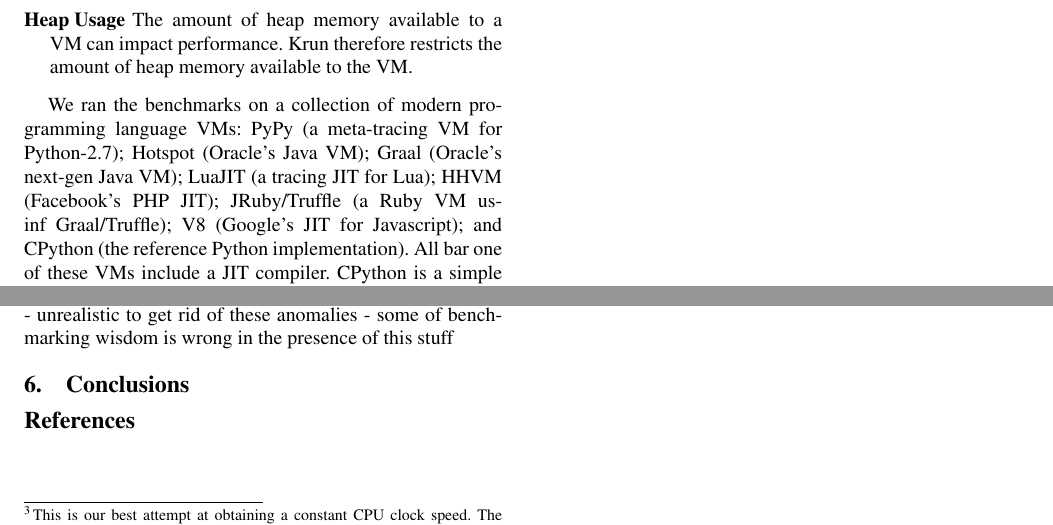
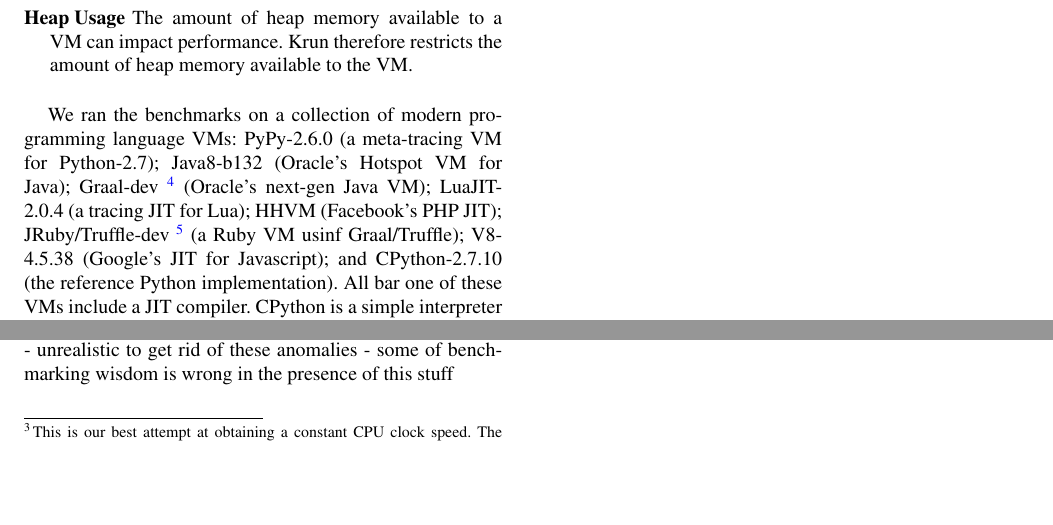
Before and after one commit to softdevteam/warmup_paper, a LaTeX paper (pubs/warmup/warmup.tex): two parts of page 3 of 3, joined at a grey line, cut so that both start at the same text, the shorter picture padded with empty space. Compiled offline with pdfLaTeX; a missing font is replaced by an installed copy or a similar font; a LaTeX package or settings file that is missing is left out.

Commit message:
Include version numbers of the VMs used.

```diff
--- a/pubs/warmup/warmup.tex
+++ b/pubs/warmup/warmup.tex
@@ -229,11 +229,13 @@ performance. Krun therefore restricts the amount of heap memory available to
 the VM.
 \end{description}
 
-We ran the benchmarks on a collection of modern programming language VMs: PyPy
-(a meta-tracing VM for Python-2.7); Hotspot (Oracle's Java VM); Graal (Oracle's
-next-gen Java VM); LuaJIT (a tracing JIT for Lua); HHVM (Facebook's PHP JIT);
-JRuby/Truffle (a Ruby VM usinf Graal/Truffle); V8 (Google's JIT for
-Javascript); and CPython (the reference Python implementation). All bar one of
+We ran the benchmarks on a collection of modern programming language VMs:
+PyPy-2.6.0 (a meta-tracing VM for Python-2.7); Java8-b132 (Oracle's Hotspot VM
+for Java); Graal-dev~\footnote{Graal version 9dafd1dc5ff9.} (Oracle's next-gen
+Java VM); LuaJIT-2.0.4 (a tracing JIT for Lua); HHVM (Facebook's PHP JIT);
+JRuby/Truffle-dev~\footnote{JRuby/Truffle version 7b4cee81891f.} (a Ruby VM
+usinf Graal/Truffle); V8-4.5.38 (Google's JIT for Javascript); and
+CPython-2.7.10 (the reference Python implementation). All bar one of
 these VMs include a JIT compiler. CPython is a simple interpreter written in C,
 that was included as a kind of sanity check (it should not exhibit JIT warmup
 characteristics). We ran each benchmark with 2000 in-process iterations,
```
